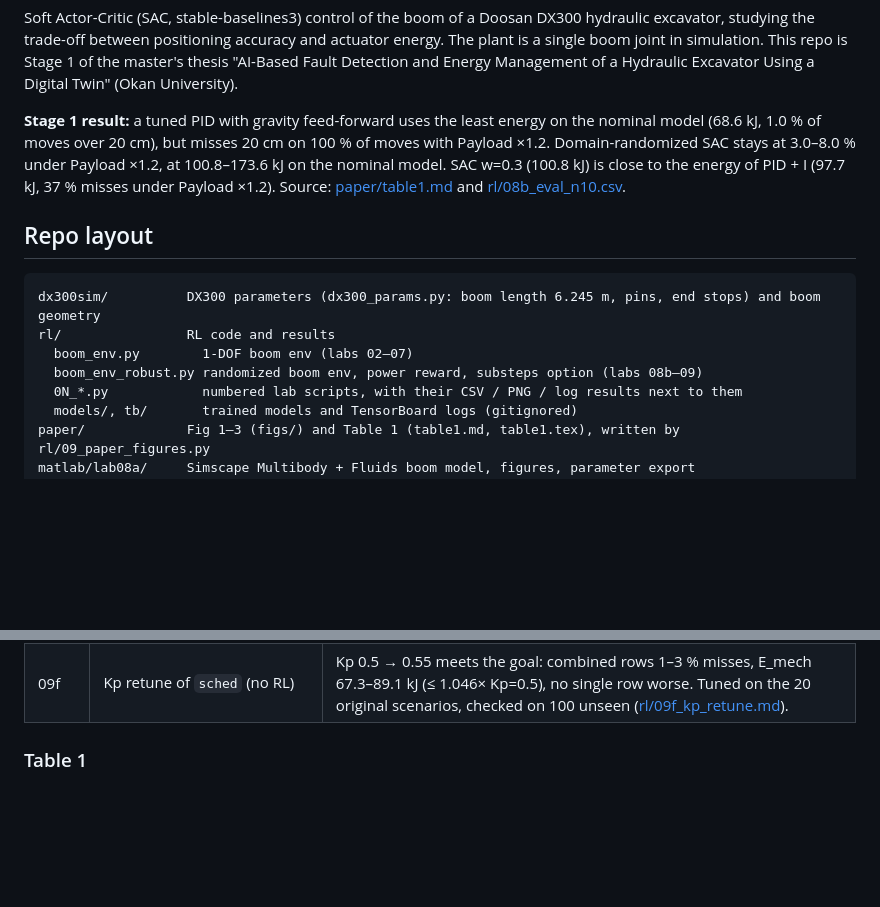
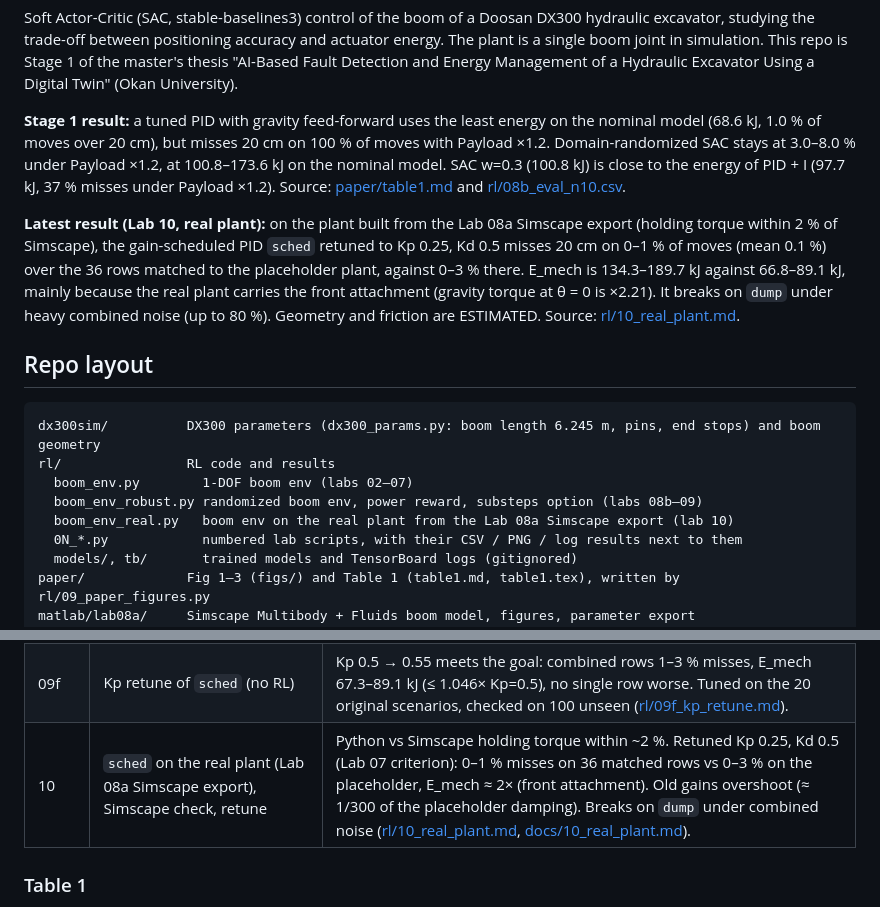
Before and after one commit to Ahmedayyadw/dx300-sim, a Markdown page: README.md, 2 parts joined by grey strips. Rendered like a GitHub page; blank space fills up the shorter version.

Commit message:
docs: add Lab 10 real-plant result, row and env to README
Co-Authored-By: Claude Opus 5.5 <noreply@anthropic.com>
Claude-Session: https://claude.ai/code/session_01UCcmLvVwumMsgPaHqDXWMA

````diff
--- a/README.md
+++ b/README.md
@@ -13,6 +13,8 @@ Soft Actor-Critic (SAC, stable-baselines3) control of the boom of a Doosan DX300
 
 **Stage 1 result:** a tuned PID with gravity feed-forward uses the least energy on the nominal model (68.6 kJ, 1.0 % of moves over 20 cm), but misses 20 cm on 100 % of moves with Payload ×1.2. Domain-randomized SAC stays at 3.0–8.0 % under Payload ×1.2, at 100.8–173.6 kJ on the nominal model. SAC w=0.3 (100.8 kJ) is close to the energy of PID + I (97.7 kJ, 37 % misses under Payload ×1.2). Source: [paper/table1.md](paper/table1.md) and [rl/08b_eval_n10.csv](rl/08b_eval_n10.csv).
 
+**Latest result (Lab 10, real plant):** on the plant built from the Lab 08a Simscape export (holding torque within 2 % of Simscape), the gain-scheduled PID `sched` retuned to Kp 0.25, Kd 0.5 misses 20 cm on 0–1 % of moves (mean 0.1 %) over the 36 rows matched to the placeholder plant, against 0–3 % there. E_mech is 134.3–189.7 kJ against 66.8–89.1 kJ, mainly because the real plant carries the front attachment (gravity torque at θ = 0 is ×2.21). It breaks on `dump` under heavy combined noise (up to 80 %). Geometry and friction are ESTIMATED. Source: [rl/10_real_plant.md](rl/10_real_plant.md).
+
 ## Repo layout
 
 ```
@@ -20,6 +22,7 @@ dx300sim/          DX300 parameters (dx300_params.py: boom length 6.245 m, pins,
 rl/                RL code and results
   boom_env.py        1-DOF boom env (labs 02–07)
   boom_env_robust.py randomized boom env, power reward, substeps option (labs 08b–09)
+  boom_env_real.py   boom env on the real plant from the Lab 08a Simscape export (lab 10)
   0N_*.py            numbered lab scripts, with their CSV / PNG / log results next to them
   models/, tb/       trained models and TensorBoard logs (gitignored)
 paper/             Fig 1–3 (figs/) and Table 1 (table1.md, table1.tex), written by rl/09_paper_figures.py
@@ -97,6 +100,7 @@ Unless noted: 3 seeds (0, 1, 2), 100 unseen scenarios (`new100`), "misses" = sha
 | 09c3 | Feed-forward for the angle-dependent torque limit | Gain-scheduled variant (`sched`): τ_d alone 44 % → 2 % / 4 %, combined cases 43–51 % → 1–10 %; 15 ok, 14 degraded, 9 break over 38 rows ([rl/09c3_ff_torque_limit.md](rl/09c3_ff_torque_limit.md)). |
 | 09d / 09e | Residual SAC on top of `sched` vs `sched` vs 08b SAC | Goal not met: `sched` + residual misses 20.7–34.7 % on combined rows vs 1–10 % for `sched` alone, at 1.02–1.09× its energy ([rl/09e_comparison.md](rl/09e_comparison.md)). |
 | 09f | Kp retune of `sched` (no RL) | Kp 0.5 → 0.55 meets the goal: combined rows 1–3 % misses, E_mech 67.3–89.1 kJ (≤ 1.046× Kp=0.5), no single row worse. Tuned on the 20 original scenarios, checked on 100 unseen ([rl/09f_kp_retune.md](rl/09f_kp_retune.md)). |
+| 10 | `sched` on the real plant (Lab 08a Simscape export), Simscape check, retune | Python vs Simscape holding torque within ~2 %. Retuned Kp 0.25, Kd 0.5 (Lab 07 criterion): 0–1 % misses on 36 matched rows vs 0–3 % on the placeholder, E_mech ≈ 2× (front attachment). Old gains overshoot (≈ 1/300 of the placeholder damping). Breaks on `dump` under combined noise ([rl/10_real_plant.md](rl/10_real_plant.md), [docs/10_real_plant.md](docs/10_real_plant.md)). |
 
 ### Table 1
 
````
